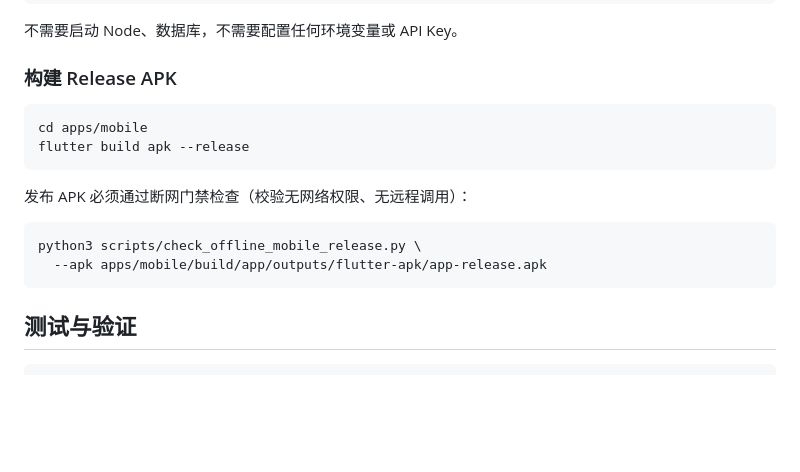
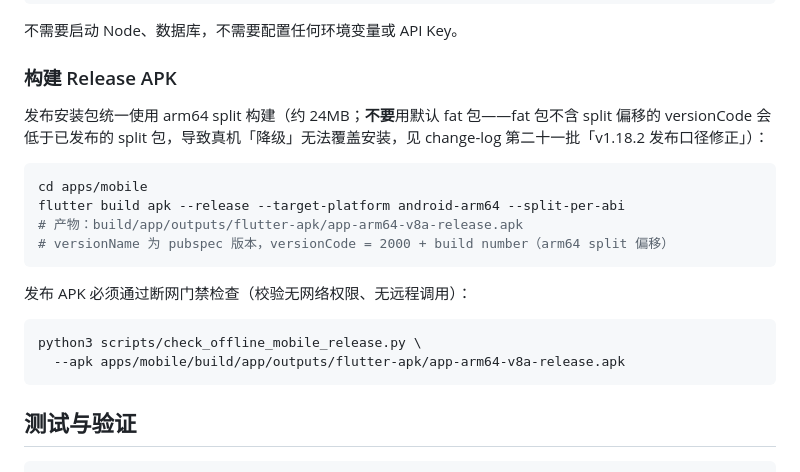
Before and after one commit to guihuai0552/Taoracle-LiuyaoCasting, a Markdown page: README.md, the part around the change. Rendered like a GitHub page; blank space fills up the shorter version.

Commit message:
docs: README 构建命令改为 arm64 split 口径，补记 v1.18.2 发布口径修正
v1.18.2 首发误按 README 的默认 fat 构建上传（60MB、versionCode 33），
而已发布的 v1.18.0/v1.18.1 均为 arm64 split 包（24MB、versionCode
2032）——33 < 2032 触发 Android 降级拒绝安装，包体亦膨胀 2.6 倍。

- README「构建 Release APK」改为项目既定的
  `flutter build apk --release --target-platform android-arm64 --split-per-abi`
  口径（第十二批补充已确立），注明 versionCode = 2000 + build number
  规则与 fat 包降级踩坑原因；门禁命令同步指向 arm64 产物
- change-log 第二十一批补记「v1.18.2 发布口径修正」全过程
- Release 资产已用 24MB / versionCode 2033 的 arm64 包同名覆盖替换，
  aapt2 核验通过，断网门禁通过

Co-Authored-By: Claude <noreply@anthropic.com>

````diff
--- a/README.md
+++ b/README.md
@@ -63,16 +63,20 @@ flutter run
 
 ### 构建 Release APK
 
+发布安装包统一使用 arm64 split 构建（约 24MB；**不要**用默认 fat 包——fat 包不含 split 偏移的 versionCode 会低于已发布的 split 包，导致真机「降级」无法覆盖安装，见 change-log 第二十一批「v1.18.2 发布口径修正」）：
+
 ```bash
 cd apps/mobile
-flutter build apk --release
+flutter build apk --release --target-platform android-arm64 --split-per-abi
+# 产物：build/app/outputs/flutter-apk/app-arm64-v8a-release.apk
+# versionName 为 pubspec 版本，versionCode = 2000 + build number（arm64 split 偏移）
 ```
 
 发布 APK 必须通过断网门禁检查（校验无网络权限、无远程调用）：
 
 ```bash
 python3 scripts/check_offline_mobile_release.py \
-  --apk apps/mobile/build/app/outputs/flutter-apk/app-release.apk
+  --apk apps/mobile/build/app/outputs/flutter-apk/app-arm64-v8a-release.apk
 ```
 
 ##  测试与验证
````
Also changed, not shown: docs/project/change-log.md (+1 -0 lines).
